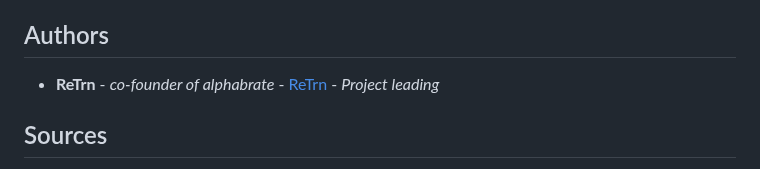
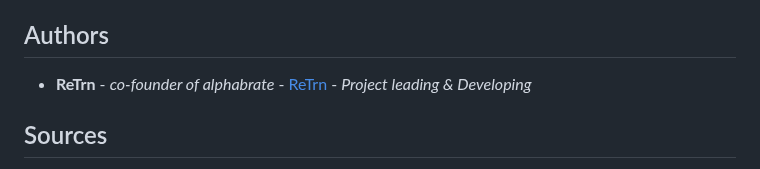
Before and after one commit to musicterms/MusicTerms.GitHub.io, a Markdown page: README.md, the part around the change. Drawn GitHub-style.

```diff
--- a/README.md
+++ b/README.md
@@ -55,7 +55,7 @@ Distributed under the MIT License. See [LICENSE](https://github.com/musicterms/m
 
 ## Authors
 
-* **ReTrn** - *co-founder of alphabrate* - [ReTrn](https://github.com/rtzg) - *Project leading*
+* **ReTrn** - *co-founder of alphabrate* - [ReTrn](https://github.com/rtzg) - *Project leading & Developing*
 
 ## Sources
 
```
